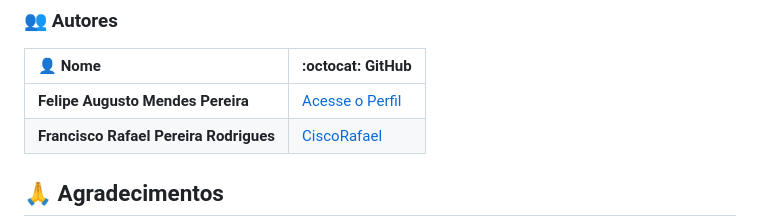
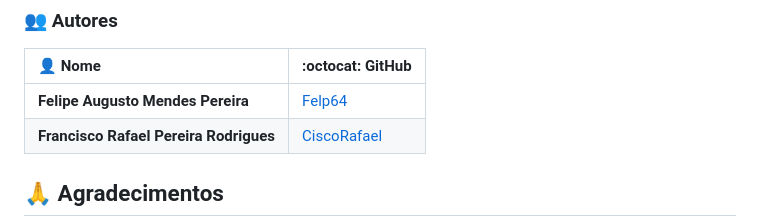
Before and after one commit to CiscoRafael/game-websocket, a Markdown page: README.md, the part around the change. Rendered like a GitHub page.

```diff
--- a/README.md
+++ b/README.md
@@ -131,7 +131,7 @@ A organização do repositório separa claramente as responsabilidades do servid
 
 | 👤 Nome | :octocat: GitHub |
 | :--- | :--- |
-| **Felipe Augusto Mendes Pereira** | [Acesse o Perfil](https://github.com/Felp64) |
+| **Felipe Augusto Mendes Pereira** | [Felp64](https://github.com/Felp64) |
 | **Francisco Rafael Pereira Rodrigues** | [CiscoRafael](https://github.com/CiscoRafael) |
 
 
```
